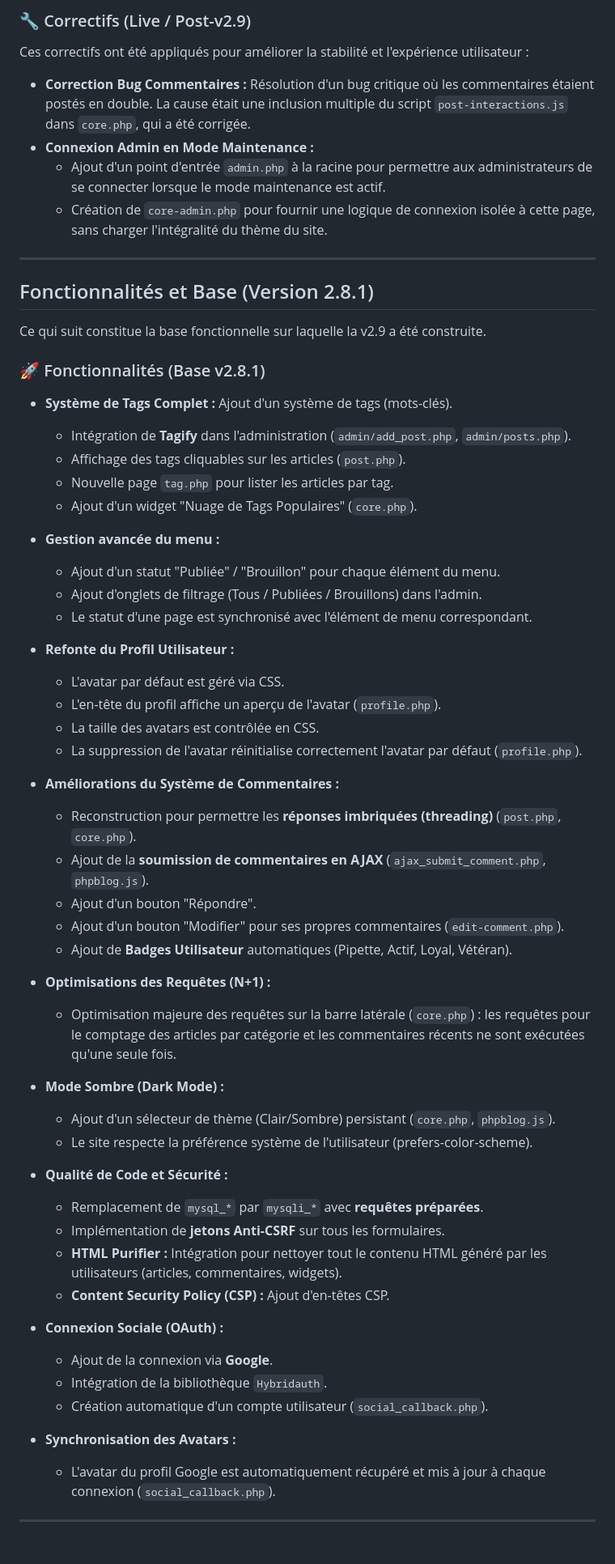
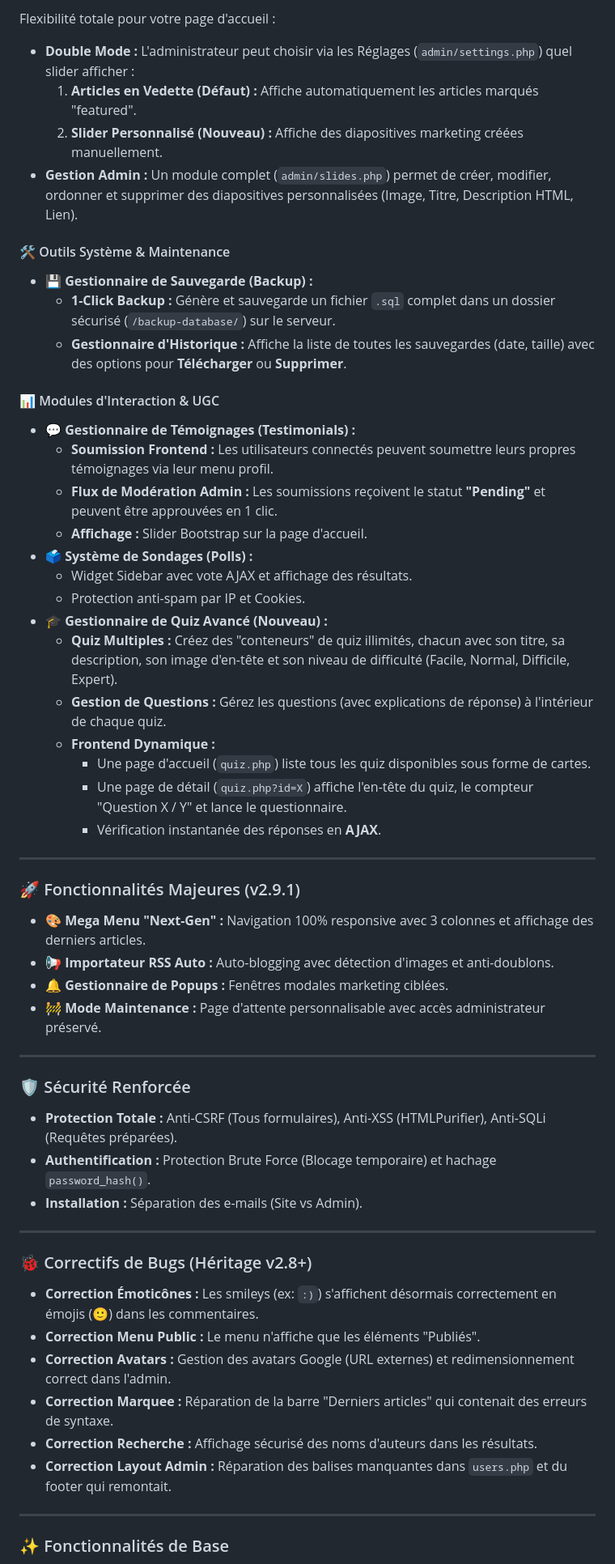
Before and after one commit to ZelTroN-2k3/phpBlog_2.8.1_fixed, a Markdown page: README.md, the part around the change printed below. Shown: that part at 81% size. Drawn GitHub-style; blank space fills up the shorter version.

Commit message:
Update README for phpBlog v2.9.5 release
This update changes the version from 2.9 to 2.9.5 and provides a comprehensive overview of new features, improvements, and fixes in the phpBlog CMS.

```diff
--- a/README.md
+++ b/README.md
@@ -59,65 +49,63 @@ Cette version introduit des modules de niveau professionnel pour la gestion de c
 
-### 🔧 Correctifs (Live / Post-v2.9)
+Flexibilité totale pour votre page d'accueil :
 
-Ces correctifs ont été appliqués pour améliorer la stabilité et l'expérience utilisateur :
+  * **Double Mode :** L'administrateur peut choisir via les Réglages (`admin/settings.php`) quel slider afficher :
+    1.  **Articles en Vedette (Défaut) :** Affiche automatiquement les articles marqués "featured".
+    2.  **Slider Personnalisé (Nouveau) :** Affiche des diapositives marketing créées manuellement.
+  * **Gestion Admin :** Un module complet (`admin/slides.php`) permet de créer, modifier, ordonner et supprimer des diapositives personnalisées (Image, Titre, Description HTML, Lien).
 
-* **Correction Bug Commentaires :** Résolution d'un bug critique où les commentaires étaient postés en double. La cause était une inclusion multiple du script `post-interactions.js` dans `core.php`, qui a été corrigée.
-* **Connexion Admin en Mode Maintenance :**
-    * Ajout d'un point d'entrée `admin.php` à la racine pour permettre aux administrateurs de se connecter lorsque le mode maintenance est actif.
-    * Création de `core-admin.php` pour fournir une logique de connexion isolée à cette page, sans charger l'intégralité du thème du site.
+#### 🛠️ Outils Système & Maintenance
 
----
+  * **💾 Gestionnaire de Sauvegarde (Backup) :**
+      * **1-Click Backup :** Génère et sauvegarde un fichier `.sql` complet dans un dossier sécurisé (`/backup-database/`) sur le serveur.
+      * **Gestionnaire d'Historique :** Affiche la liste de toutes les sauvegardes (date, taille) avec des options pour **Télécharger** ou **Supprimer**.
 
-## Fonctionnalités et Base (Version 2.8.1)
+#### 📊 Modules d'Interaction & UGC
 
-Ce qui suit constitue la base fonctionnelle sur laquelle la v2.9 a été construite.
+  * **💬 Gestionnaire de Témoignages (Testimonials) :**
+      * **Soumission Frontend :** Les utilisateurs connectés peuvent soumettre leurs propres témoignages via leur menu profil.
+      * **Flux de Modération Admin :** Les soumissions reçoivent le statut **"Pending"** et peuvent être approuvées en 1 clic.
+      * **Affichage :** Slider Bootstrap sur la page d'accueil.
+  * **🗳️ Système de Sondages (Polls) :**
+      * Widget Sidebar avec vote AJAX et affichage des résultats.
+      * Protection anti-spam par IP et Cookies.
+  * **🎓 Gestionnaire de Quiz Avancé (Nouveau) :**
+      * **Quiz Multiples :** Créez des "conteneurs" de quiz illimités, chacun avec son titre, sa description, son image d'en-tête et son niveau de difficulté (Facile, Normal, Difficile, Expert).
+      * **Gestion de Questions :** Gérez les questions (avec explications de réponse) à l'intérieur de chaque quiz.
+      * **Frontend Dynamique :**
+          * Une page d'accueil (`quiz.php`) liste tous les quiz disponibles sous forme de cartes.
+          * Une page de détail (`quiz.php?id=X`) affiche l'en-tête du quiz, le compteur "Question X / Y" et lance le questionnaire.
+          * Vérification instantanée des réponses en **AJAX**.
 
-### 🚀 Fonctionnalités (Base v2.8.1)
+-----
 
-* **Système de Tags Complet :** Ajout d'un système de tags (mots-clés).
-    * Intégration de **Tagify** dans l'administration (`admin/add_post.php`, `admin/posts.php`).
-    * Affichage des tags cliquables sur les articles (`post.php`).
-    * Nouvelle page `tag.php` pour lister les articles par tag.
-    * Ajout d'un widget "Nuage de Tags Populaires" (`core.php`).
+### 🚀 Fonctionnalités Majeures (v2.9.1)
 
-* **Gestion avancée du menu :**
-    * Ajout d'un statut "Publiée" / "Brouillon" pour chaque élément du menu.
-    * Ajout d'onglets de filtrage (Tous / Publiées / Brouillons) dans l'admin.
-    * Le statut d'une page est synchronisé avec l'élément de menu correspondant.
+  * **🎨 Mega Menu "Next-Gen" :** Navigation 100% responsive avec 3 colonnes et affichage des derniers articles.
+  * **📢 Importateur RSS Auto :** Auto-blogging avec détection d'images et anti-doublons.
+  * **🔔 Gestionnaire de Popups :** Fenêtres modales marketing ciblées.
+  * **🚧 Mode Maintenance :** Page d'attente personnalisable avec accès administrateur préservé.
 
-* **Refonte du Profil Utilisateur :**
-    * L'avatar par défaut est géré via CSS.
-    * L'en-tête du profil affiche un aperçu de l'avatar (`profile.php`).
-    * La taille des avatars est contrôlée en CSS.
-    * La suppression de l'avatar réinitialise correctement l'avatar par défaut (`profile.php`).
+-----
 
-* **Améliorations du Système de Commentaires :**
-    * Reconstruction pour permettre les **réponses imbriquées (threading)** (`post.php`, `core.php`).
-    * Ajout de la **soumission de commentaires en AJAX** (`ajax_submit_comment.php`, `phpblog.js`).
-    * Ajout d'un bouton "Répondre".
-    * Ajout d'un bouton "Modifier" pour ses propres commentaires (`edit-comment.php`).
-    * Ajout de **Badges Utilisateur** automatiques (Pipette, Actif, Loyal, Vétéran).
+### 🛡️ Sécurité Renforcée
 
-* **Optimisations des Requêtes (N+1) :**
-    * Optimisation majeure des requêtes sur la barre latérale (`core.php`) : les requêtes pour le comptage des articles par catégorie et les commentaires récents ne sont exécutées qu'une seule fois.
+  * **Protection Totale :** Anti-CSRF (Tous formulaires), Anti-XSS (HTMLPurifier), Anti-SQLi (Requêtes préparées).
+  * **Authentification :** Protection Brute Force (Blocage temporaire) et hachage `password_hash()`.
+  * **Installation :** Séparation des e-mails (Site vs Admin).
 
-* **Mode Sombre (Dark Mode) :**
-    * Ajout d'un sélecteur de thème (Clair/Sombre) persistant (`core.php`, `phpblog.js`).
-    * Le site respecte la préférence système de l'utilisateur (prefers-color-scheme).
+-----
 
-* **Qualité de Code et Sécurité :**
-    * Remplacement de `mysql_*` par `mysqli_*` avec **requêtes préparées**.
-    * Implémentation de **jetons Anti-CSRF** sur tous les formulaires.
-    * **HTML Purifier :** Intégration pour nettoyer tout le contenu HTML généré par les utilisateurs (articles, commentaires, widgets).
-    * **Content Security Policy (CSP) :** Ajout d'en-têtes CSP.
+### 🐞 Correctifs de Bugs (Héritage v2.8+)
 
-* **Connexion Sociale (OAuth) :**
-    * Ajout de la connexion via **Google**.
-    * Intégration de la bibliothèque `Hybridauth`.
-    * Création automatique d'un compte utilisateur (`social_callback.php`).
+  * **Correction Émoticônes :** Les smileys (ex: `:)`) s'affichent désormais correctement en émojis (🙂) dans les commentaires.
+  * **Correction Menu Public :** Le menu n'affiche que les éléments "Publiés".
+  * **Correction Avatars :** Gestion des avatars Google (URL externes) et redimensionnement correct dans l'admin.
+  * **Correction Marquee :** Réparation de la barre "Derniers articles" qui contenait des erreurs de syntaxe.
+  * **Correction Recherche :** Affichage sécurisé des noms d'auteurs dans les résultats.
+  * **Correction Layout Admin :** Réparation des balises manquantes dans `users.php` et du footer qui remontait.
 
-* **Synchronisation des Avatars :**
-    * L'avatar du profil Google est automatiquement récupéré et mis à jour à chaque connexion (`social_callback.php`).
+-----
 
----
+### ✨ Fonctionnalités de Base
 
```
Also changed, not shown: other parts of README.md (+180 -78 lines).
